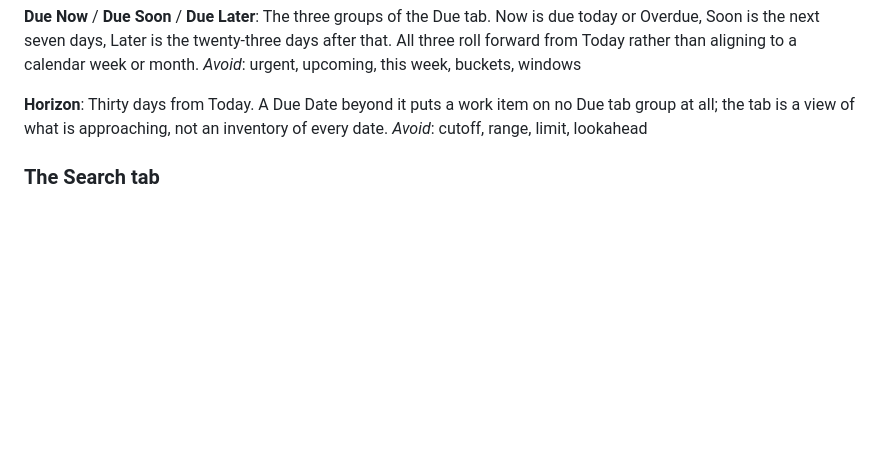
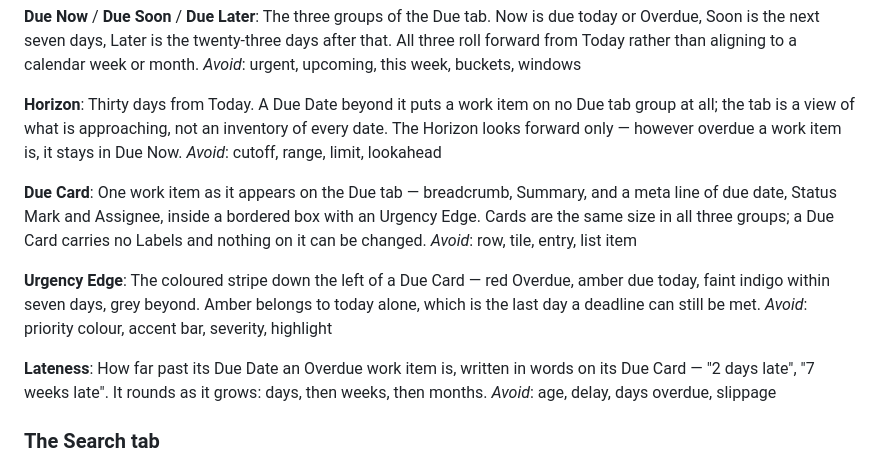
Before and after one commit to properdavid/DueNow, a Markdown page: CONTEXT.md, the part around the change. Drawn GitHub-style; blank space fills up the shorter version.

```diff
--- a/CONTEXT.md
+++ b/CONTEXT.md
@@ -181,8 +181,20 @@ The three groups of the Due tab. Now is due today or Overdue, Soon is the next s
 _Avoid_: urgent, upcoming, this week, buckets, windows
 
 **Horizon**:
-Thirty days from Today. A Due Date beyond it puts a work item on no Due tab group at all; the tab is a view of what is approaching, not an inventory of every date.
+Thirty days from Today. A Due Date beyond it puts a work item on no Due tab group at all; the tab is a view of what is approaching, not an inventory of every date. The Horizon looks forward only — however overdue a work item is, it stays in Due Now.
 _Avoid_: cutoff, range, limit, lookahead
+
+**Due Card**:
+One work item as it appears on the Due tab — breadcrumb, Summary, and a meta line of due date, Status Mark and Assignee, inside a bordered box with an Urgency Edge. Cards are the same size in all three groups; a Due Card carries no Labels and nothing on it can be changed.
+_Avoid_: row, tile, entry, list item
+
+**Urgency Edge**:
+The coloured stripe down the left of a Due Card — red Overdue, amber due today, faint indigo within seven days, grey beyond. Amber belongs to today alone, which is the last day a deadline can still be met.
+_Avoid_: priority colour, accent bar, severity, highlight
+
+**Lateness**:
+How far past its Due Date an Overdue work item is, written in words on its Due Card — "2 days late", "7 weeks late". It rounds as it grows: days, then weeks, then months.
+_Avoid_: age, delay, days overdue, slippage
 
 ### The Search tab
 
```
Also changed, not shown: docs/adr/0020-the-due-tab-is-a-card-list-read-at-a-glance.md (added, +37 -0 lines).
